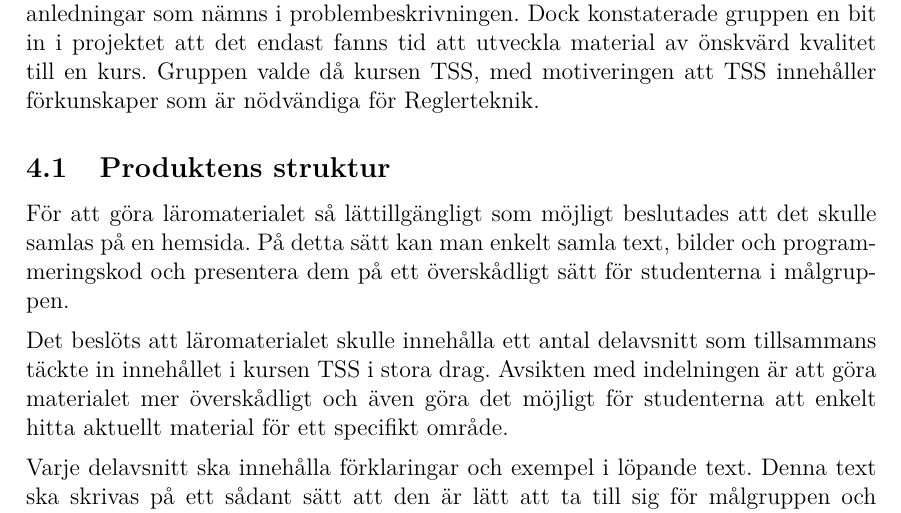
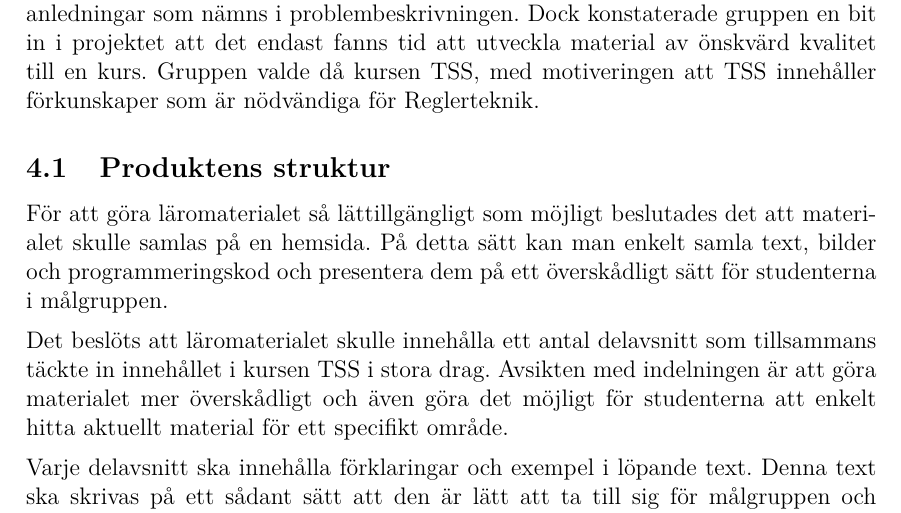
Before and after one commit to DSLsofMath/BScProj2016, a LaTeX thesis (Dokument/Rapport/rapport.tex): part of page 12 of 49, cut so that both start at the same text. Compiled offline with pdfLaTeX.

Commit message:
Ökade läsbarheten på texten under Prod. strukt.

```diff
--- a/Dokument/Rapport/rapport.tex
+++ b/Dokument/Rapport/rapport.tex
@@ -391,12 +391,12 @@ nödvändiga för Reglerteknik.
 
 \subsection{Produktens struktur}
 \label{sec:prodSpec}
-För att göra läromaterialet så lättillgängligt som möjligt beslutades att
+För att göra läromaterialet så lättillgängligt som möjligt beslutades det
 % TODO: kolla användningen av ordet "materiel" (här) jmf. med
 % "material" (som ni skriver i övrigt)
-det skulle samlas på en hemsida. På detta sätt kan man enkelt samla
-text, bilder och programmeringskod och presentera dem på ett
-överskådligt sätt för studenterna i målgruppen.
+att materialet skulle samlas på en hemsida. På detta sätt kan man
+enkelt samla text, bilder och programmeringskod och presentera dem på
+ett överskådligt sätt för studenterna i målgruppen.
 
 Det beslöts att läromaterialet skulle innehålla ett antal delavsnitt
 som tillsammans täckte in innehållet i kursen \gls{tss} i stora drag.
```
